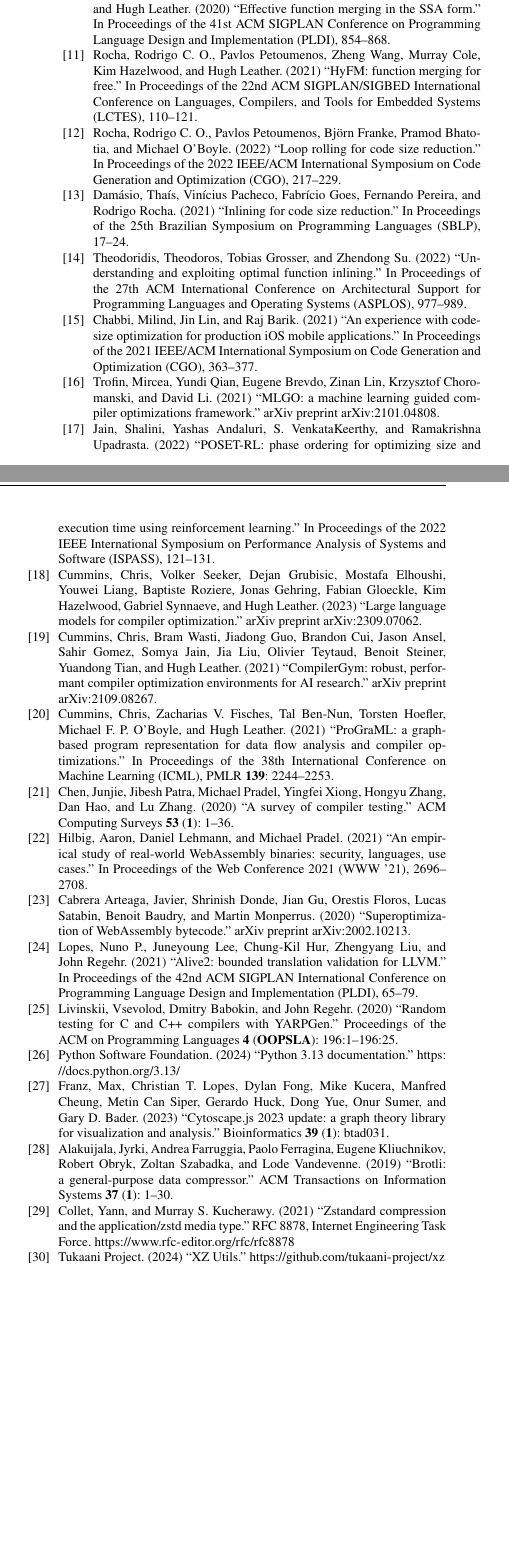
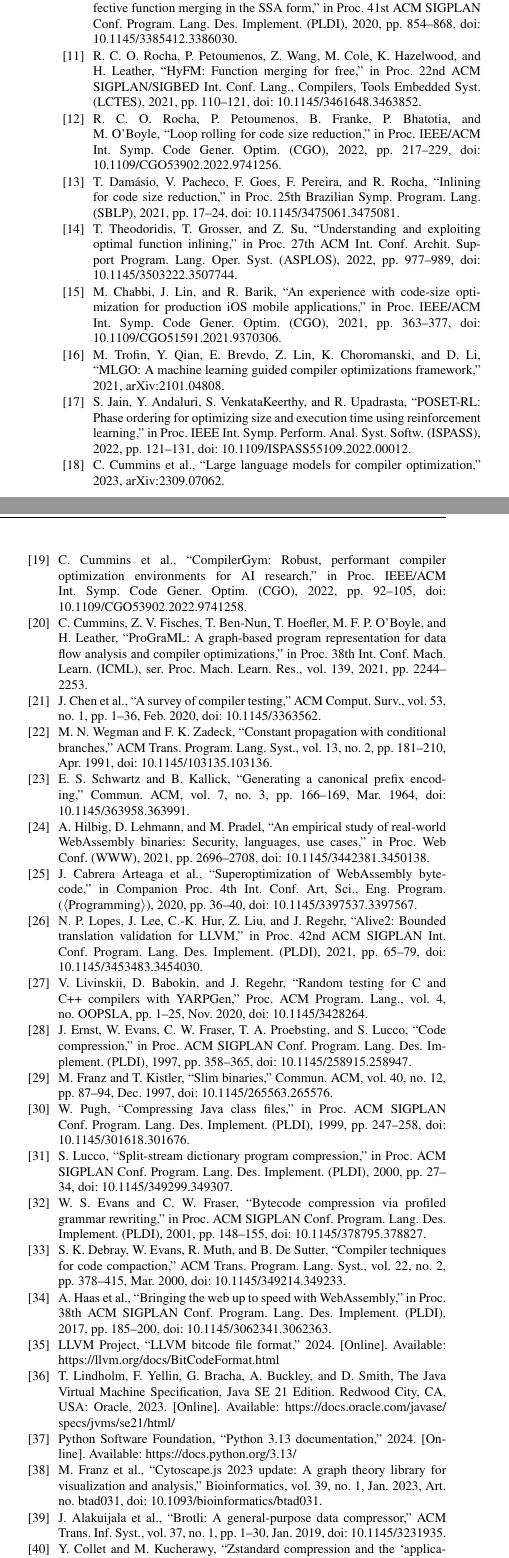
Before and after one commit to rishbCLN/compiler_project, a LaTeX paper (paper/ir_compaction_access.tex): two parts of the columns of page 19 of 20, joined at a grey line, cut so that both start at the same text, the shorter picture padded with empty space. Compiled offline with pdfLaTeX; a missing font is replaced by an installed copy or a similar font; a LaTeX package or settings file that is missing is left out.

Commit message:
docs(paper): IEEE-style references with DOIs (review #13)
All 41 references are in IEEE style (initials, abbreviated venues, more
than six authors as 'et al.'), numbered in order of first citation, with
DOIs checked against Crossref. Published versions replace preprints where
they exist: CompilerGym (CGO 2022) and the WebAssembly superoptimization
paper (<Programming> 2020 Companion). MLGO and the 2023 LLM paper exist
only on arXiv. Fixes the author order 'Yue Dong' in the Cytoscape.js entry.

New references for the revision: Wegman-Zadeck SCCP, canonical Huffman
(Schwartz-Kallick), code and bytecode compression (Ernst et al., Franz and
Kistler, Pugh, Lucco, Evans and Fraser, Debray et al.), the WebAssembly
design paper, the LLVM bitcode documentation and the JVM specification.

Co-Authored-By: Claude Opus 5.5 <noreply@anthropic.com>

```diff
--- a/paper/ir_compaction_access.tex
+++ b/paper/ir_compaction_access.tex
@@ -882,66 +882,99 @@ Moffat, Alistair. (2019) ``Huffman coding.'' \emph{ACM Computing Surveys} \textb
 
 \bibitem{rocha2020salssa}
-Rocha, Rodrigo C. O., Pavlos Petoumenos, Zheng Wang, Murray Cole, and Hugh Leather. (2020) ``Effective function merging in the SSA form.'' In \emph{Proceedings of the 41st ACM SIGPLAN Conference on Programming Language Design and Implementation (PLDI)}, 854--868.
+R.~C.~O. Rocha, P.~Petoumenos, Z.~Wang, M.~Cole, and H.~Leather, ``Effective function merging in the SSA form,'' in \emph{Proc. 41st ACM SIGPLAN Conf. Program. Lang. Des. Implement. (PLDI)}, 2020, pp.~854--868, doi: 10.1145/3385412.3386030.
 
 \bibitem{rocha2021hyfm}
-Rocha, Rodrigo C. O., Pavlos Petoumenos, Zheng Wang, Murray Cole, Kim Hazelwood, and Hugh Leather. (2021) ``HyFM: function merging for free.'' In \emph{Proceedings of the 22nd ACM SIGPLAN/SIGBED International Conference on Languages, Compilers, and Tools for Embedded Systems (LCTES)}, 110--121.
+R.~C.~O. Rocha, P.~Petoumenos, Z.~Wang, M.~Cole, K.~Hazelwood, and H.~Leather, ``HyFM: Function merging for free,'' in \emph{Proc. 22nd ACM SIGPLAN/SIGBED Int. Conf. Lang., Compilers, Tools Embedded Syst. (LCTES)}, 2021, pp.~110--121, doi: 10.1145/3461648.3463852.
 
 \bibitem{rocha2022rolag}
-Rocha, Rodrigo C. O., Pavlos Petoumenos, Bj\"orn Franke, Pramod Bhatotia, and Michael O'Boyle. (2022) ``Loop rolling for code size reduction.'' In \emph{Proceedings of the 2022 IEEE/ACM International Symposium on Code Generation and Optimization (CGO)}, 217--229.
+R.~C.~O. Rocha, P.~Petoumenos, B.~Franke, P.~Bhatotia, and M.~O'Boyle, ``Loop rolling for code size reduction,'' in \emph{Proc. IEEE/ACM Int. Symp. Code Gener. Optim. (CGO)}, 2022, pp.~217--229, doi: 10.1109/CGO53902.2022.9741256.
 
 \bibitem{damasio2021inlining}
-Dam\'asio, Tha\'is, Vin\'icius Pacheco, Fabr\'icio Goes, Fernando Pereira, and Rodrigo Rocha. (2021) ``Inlining for code size reduction.'' In \emph{Proceedings of the 25th Brazilian Symposium on Programming Languages (SBLP)}, 17--24.
+T.~Dam\'asio, V.~Pacheco, F.~Goes, F.~Pereira, and R.~Rocha, ``Inlining for code size reduction,'' in \emph{Proc. 25th Brazilian Symp. Program. Lang. (SBLP)}, 2021, pp.~17--24, doi: 10.1145/3475061.3475081.
 
 \bibitem{theodoridis2022inlining}
-Theodoridis, Theodoros, Tobias Grosser, and Zhendong Su. (2022) ``Understanding and exploiting optimal function inlining.'' In \emph{Proceedings of the 27th ACM International Conference on Architectural Support for Programming Languages and Operating Systems (ASPLOS)}, 977--989.
+T.~Theodoridis, T.~Grosser, and Z.~Su, ``Understanding and exploiting optimal function inlining,'' in \emph{Proc. 27th ACM Int. Conf. Archit. Support Program. Lang. Oper. Syst. (ASPLOS)}, 2022, pp.~977--989, doi: 10.1145/3503222.3507744.
 
 \bibitem{chabbi2021ios}
-Chabbi, Milind, Jin Lin, and Raj Barik. (2021) ``An experience with code-size optimization for production iOS mobile applications.'' In \emph{Proceedings of the 2021 IEEE/ACM International Symposium on Code Generation and Optimization (CGO)}, 363--377.
+M.~Chabbi, J.~Lin, and R.~Barik, ``An experience with code-size optimization for production iOS mobile applications,'' in \emph{Proc. IEEE/ACM Int. Symp. Code Gener. Optim. (CGO)}, 2021, pp.~363--377, doi: 10.1109/CGO51591.2021.9370306.
 
 \bibitem{trofin2021mlgo}
-Trofin, Mircea, Yundi Qian, Eugene Brevdo, Zinan Lin, Krzysztof Choromanski, and David Li. (2021) ``MLGO: a machine learning guided compiler optimizations framework.'' \emph{arXiv preprint} arXiv:2101.04808.
+M.~Trofin, Y.~Qian, E.~Brevdo, Z.~Lin, K.~Choromanski, and D.~Li, ``MLGO: A machine learning guided compiler optimizations framework,'' 2021, \emph{arXiv:2101.04808}.
 
 \bibitem{jain2022posetrl}
-Jain, Shalini, Yashas Andaluri, S. VenkataKeerthy, and Ramakrishna Upadrasta. (2022) ``POSET-RL: phase ordering for optimizing size and execution time using reinforcement learning.'' In \emph{Proceedings of the 2022 IEEE International Symposium on Performance Analysis of Systems and Software (ISPASS)}, 121--131.
+S.~Jain, Y.~Andaluri, S.~VenkataKeerthy, and R.~Upadrasta, ``POSET-RL: Phase ordering for optimizing size and execution time using reinforcement learning,'' in \emph{Proc. IEEE Int. Symp. Perform. Anal. Syst. Softw. (ISPASS)}, 2022, pp.~121--131, doi: 10.1109/ISPASS55109.2022.00012.
 
 \bibitem{cummins2023llm}
-Cummins, Chris, Volker Seeker, Dejan Grubisic, Mostafa Elhoushi, Youwei Liang, Baptiste Roziere, Jonas Gehring, Fabian Gloeckle, Kim Hazelwood, Gabriel Synnaeve, and Hugh Leather. (2023) ``Large language models for compiler optimization.'' \emph{arXiv preprint} arXiv:2309.07062.
+C.~Cummins \emph{et al.}, ``Large language models for compiler optimization,'' 2023, \emph{arXiv:2309.07062}.
 
 \bibitem{cummins2021compilergym}
-Cummins, Chris, Bram Wasti, Jiadong Guo, Brandon Cui, Jason Ansel, Sahir Gomez, Somya Jain, Jia Liu, Olivier Teytaud, Benoit Steiner, Yuandong Tian, and Hugh Leather. (2021) ``CompilerGym: robust, performant compiler optimization environments for AI research.'' \emph{arXiv preprint} arXiv:2109.08267.
+C.~Cummins \emph{et al.}, ``CompilerGym: Robust, performant compiler optimization environments for AI research,'' in \emph{Proc. IEEE/ACM Int. Symp. Code Gener. Optim. (CGO)}, 2022, pp.~92--105, doi: 10.1109/CGO53902.2022.9741258.
 
 \bibitem{cummins2021programl}
-Cummins, Chris, Zacharias V. Fisches, Tal Ben-Nun, Torsten Hoefler, Michael F. P. O'Boyle, and Hugh Leather. (2021) ``ProGraML: a graph-based program representation for data flow analysis and compiler optimizations.'' In \emph{Proceedings of the 38th International Conference on Machine Learning (ICML)}, PMLR \textbf{139}: 2244--2253.
+C.~Cummins, Z.~V. Fisches, T.~Ben-Nun, T.~Hoefler, M.~F.~P. O'Boyle, and H.~Leather, ``ProGraML: A graph-based program representation for data flow analysis and compiler optimizations,'' in \emph{Proc. 38th Int. Conf. Mach. Learn. (ICML)}, ser. Proc. Mach. Learn. Res., vol.~139, 2021, pp.~2244--2253.
 
 \bibitem{chen2020testing}
-Chen, Junjie, Jibesh Patra, Michael Pradel, Yingfei Xiong, Hongyu Zhang, Dan Hao, and Lu Zhang. (2020) ``A survey of compiler testing.'' \emph{ACM Computing Surveys} \textbf{53} (\textbf{1}): 1--36.
+J.~Chen \emph{et al.}, ``A survey of compiler testing,'' \emph{ACM Comput. Surv.}, vol.~53, no.~1, pp.~1--36, Feb. 2020, doi: 10.1145/3363562.
+
+\bibitem{wegman1991sccp}
+M.~N. Wegman and F.~K. Zadeck, ``Constant propagation with conditional branches,'' \emph{ACM Trans. Program. Lang. Syst.}, vol.~13, no.~2, pp.~181--210, Apr. 1991, doi: 10.1145/103135.103136.
+
+\bibitem{schwartz1964canonical}
+E.~S. Schwartz and B.~Kallick, ``Generating a canonical prefix encoding,'' \emph{Commun. ACM}, vol.~7, no.~3, pp.~166--169, Mar. 1964, doi: 10.1145/363958.363991.
 
 \bibitem{hilbig2021wasm}
-Hilbig, Aaron, Daniel Lehmann, and Michael Pradel. (2021) ``An empirical study of real-world WebAssembly binaries: security, languages, use cases.'' In \emph{Proceedings of the Web Conference 2021 (WWW '21)}, 2696--2708.
+A.~Hilbig, D.~Lehmann, and M.~Pradel, ``An empirical study of real-world WebAssembly binaries: Security, languages, use cases,'' in \emph{Proc. Web Conf. (WWW)}, 2021, pp.~2696--2708, doi: 10.1145/3442381.3450138.
 
 \bibitem{cabrera2020superopt}
-Cabrera Arteaga, Javier, Shrinish Donde, Jian Gu, Orestis Floros, Lucas Satabin, Benoit Baudry, and Martin Monperrus. (2020) ``Superoptimization of WebAssembly bytecode.'' \emph{arXiv preprint} arXiv:2002.10213.
+J.~Cabrera~Arteaga \emph{et al.}, ``Superoptimization of WebAssembly bytecode,'' in \emph{Companion Proc. 4th Int. Conf. Art, Sci., Eng. Program. ($\langle$Programming$\rangle$)}, 2020, pp.~36--40, doi: 10.1145/3397537.3397567.
 
 \bibitem{lopes2021alive2}
-Lopes, Nuno P., Juneyoung Lee, Chung-Kil Hur, Zhengyang Liu, and John Regehr. (2021) ``Alive2: bounded translation validation for LLVM.'' In \emph{Proceedings of the 42nd ACM SIGPLAN International Conference on Programming Language Design and Implementation (PLDI)}, 65--79.
+N.~P. Lopes, J.~Lee, C.-K. Hur, Z.~Liu, and J.~Regehr, ``Alive2: Bounded translation validation for LLVM,'' in \emph{Proc. 42nd ACM SIGPLAN Int. Conf. Program. Lang. Des. Implement. (PLDI)}, 2021, pp.~65--79, doi: 10.1145/3453483.3454030.
 
 \bibitem{livinskii2020yarpgen}
-Livinskii, Vsevolod, Dmitry Babokin, and John Regehr. (2020) ``Random testing for C and C++ compilers with YARPGen.'' \emph{Proceedings of the ACM on Programming Languages} \textbf{4} (\textbf{OOPSLA}): 196:1--196:25.
+V.~Livinskii, D.~Babokin, and J.~Regehr, ``Random testing for C and C++ compilers with YARPGen,'' \emph{Proc. ACM Program. Lang.}, vol.~4, no.~OOPSLA, pp.~1--25, Nov. 2020, doi: 10.1145/3428264.
+
+\bibitem{ernst1997code}
+J.~Ernst, W.~Evans, C.~W. Fraser, T.~A. Proebsting, and S.~Lucco, ``Code compression,'' in \emph{Proc. ACM SIGPLAN Conf. Program. Lang. Des. Implement. (PLDI)}, 1997, pp.~358--365, doi: 10.1145/258915.258947.
+
+\bibitem{franz1997slim}
+M.~Franz and T.~Kistler, ``Slim binaries,'' \emph{Commun. ACM}, vol.~40, no.~12, pp.~87--94, Dec. 1997, doi: 10.1145/265563.265576.
+
+\bibitem{pugh1999java}
+W.~Pugh, ``Compressing Java class files,'' in \emph{Proc. ACM SIGPLAN Conf. Program. Lang. Des. Implement. (PLDI)}, 1999, pp.~247--258, doi: 10.1145/301618.301676.
+
+\bibitem{lucco2000split}
+S.~Lucco, ``Split-stream dictionary program compression,'' in \emph{Proc. ACM SIGPLAN Conf. Program. Lang. Des. Implement. (PLDI)}, 2000, pp.~27--34, doi: 10.1145/349299.349307.
+
+\bibitem{evans2001grammar}
+W.~S. Evans and C.~W. Fraser, ``Bytecode compression via profiled grammar rewriting,'' in \emph{Proc. ACM SIGPLAN Conf. Program. Lang. Des. Implement. (PLDI)}, 2001, pp.~148--155, doi: 10.1145/378795.378827.
+
+\bibitem{debray2000compaction}
+S.~K. Debray, W.~Evans, R.~Muth, and B.~De~Sutter, ``Compiler techniques for code compaction,'' \emph{ACM Trans. Program. Lang. Syst.}, vol.~22, no.~2, pp.~378--415, Mar. 2000, doi: 10.1145/349214.349233.
+
+\bibitem{haas2017wasm}
+A.~Haas \emph{et al.}, ``Bringing the web up to speed with WebAssembly,'' in \emph{Proc. 38th ACM SIGPLAN Conf. Program. Lang. Des. Implement. (PLDI)}, 2017, pp.~185--200, doi: 10.1145/3062341.3062363.
+
+\bibitem{llvm2024bitcode}
+LLVM Project, ``LLVM bitcode file format,'' 2024. [Online]. Available: \url{https://llvm.org/docs/BitCodeFormat.html}
+
+\bibitem{lindholm2023jvm}
+T.~Lindholm, F.~Yellin, G.~Bracha, A.~Buckley, and D.~Smith, \emph{The Java Virtual Machine Specification, Java SE 21 Edition}. Redwood City, CA, USA: Oracle, 2023. [Online]. Available: \url{https://docs.oracle.com/javase/specs/jvms/se21/html/}
 
 \bibitem{python2024docs}
-Python Software Foundation. (2024) ``Python 3.13 documentation.'' \url{https://docs.python.org/3.13/}
+Python Software Foundation, ``Python 3.13 documentation,'' 2024. [Online]. Available: \url{https://docs.python.org/3.13/}
 
 \bibitem{franz2023cytoscape}
-Franz, Max, Christian T. Lopes, Dylan Fong, Mike Kucera, Manfred Cheung, Metin Can Siper, Gerardo Huck, Dong Yue, Onur Sumer, and Gary D. Bader. (2023) ``Cytoscape.js 2023 update: a graph theory library for visualization and analysis.'' \emph{Bioinformatics} \textbf{39} (\textbf{1}): btad031.
+M.~Franz \emph{et al.}, ``Cytoscape.js 2023 update: A graph theory library for visualization and analysis,'' \emph{Bioinformatics}, vol.~39, no.~1, Jan. 2023, Art. no.~btad031, doi: 10.1093/bioinformatics/btad031.
 
 \bibitem{alakuijala2019brotli}
-Alakuijala, Jyrki, Andrea Farruggia, Paolo Ferragina, Eugene Kliuchnikov, Robert Obryk, Zoltan Szabadka, and Lode Vandevenne. (2019) ``Brotli: a general-purpose data compressor.'' \emph{ACM Transactions on Information Systems} \textbf{37} (\textbf{1}): 1--30.
+J.~Alakuijala \emph{et al.}, ``Brotli: A general-purpose data compressor,'' \emph{ACM Trans. Inf. Syst.}, vol.~37, no.~1, pp.~1--30, Jan. 2019, doi: 10.1145/3231935.
 
 \bibitem{collet2021zstd}
-Collet, Yann, and Murray S. Kucherawy. (2021) ``Zstandard compression and the application/zstd media type.'' RFC 8878, Internet Engineering Task Force. \url{https://www.rfc-editor.org/rfc/rfc8878}
+Y.~Collet and M.~Kucherawy, ``Zstandard compression and the `application/zstd' media type,'' Internet Eng. Task Force (IETF), RFC~8878, Feb. 2021, doi: 10.17487/RFC8878.
 
 \bibitem{tukaani2024xz}
-Tukaani Project. (2024) ``XZ Utils.'' \url{https://github.com/tukaani-project/xz}
+Tukaani Project, ``XZ Utils,'' 2024. [Online]. Available: \url{https://github.com/tukaani-project/xz}
 
 \end{thebibliography}
 
```
Also changed, not shown: paper/ir_compaction_access.tex (18 more changed lines).
